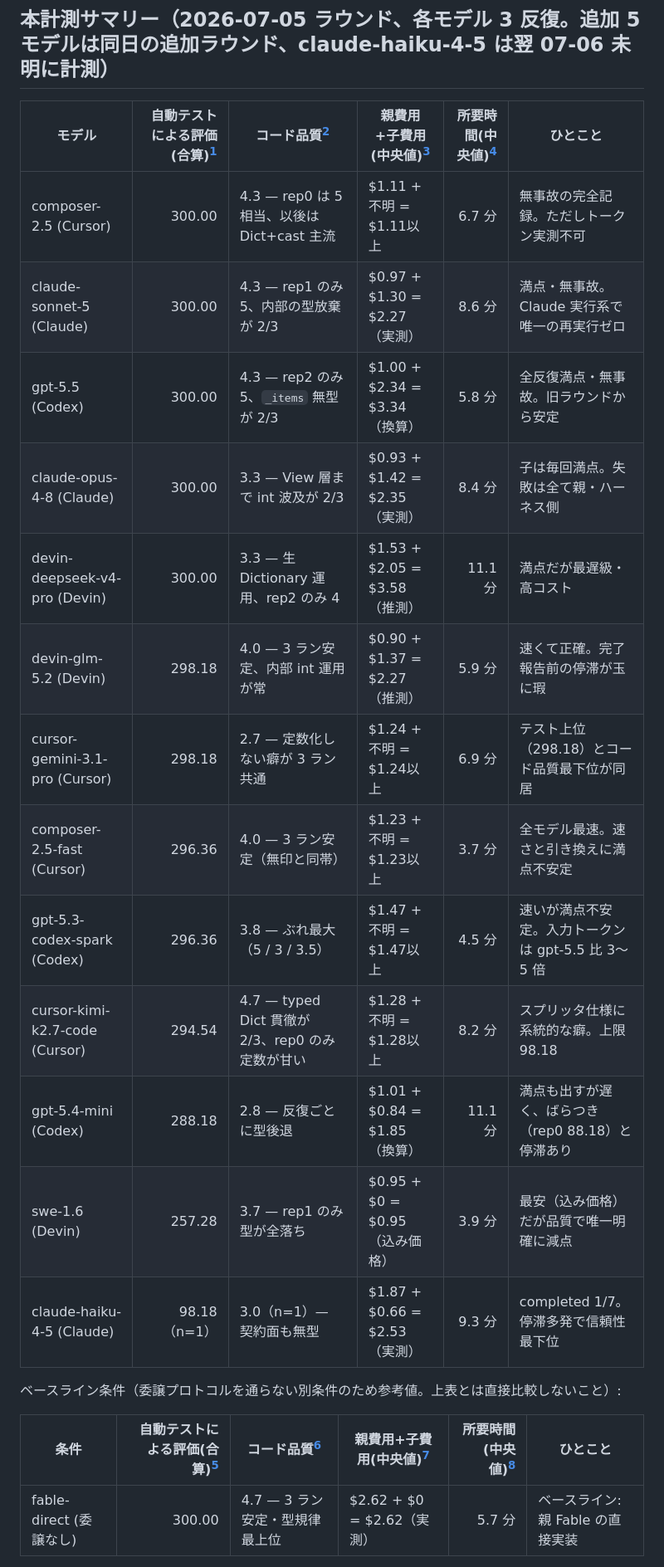
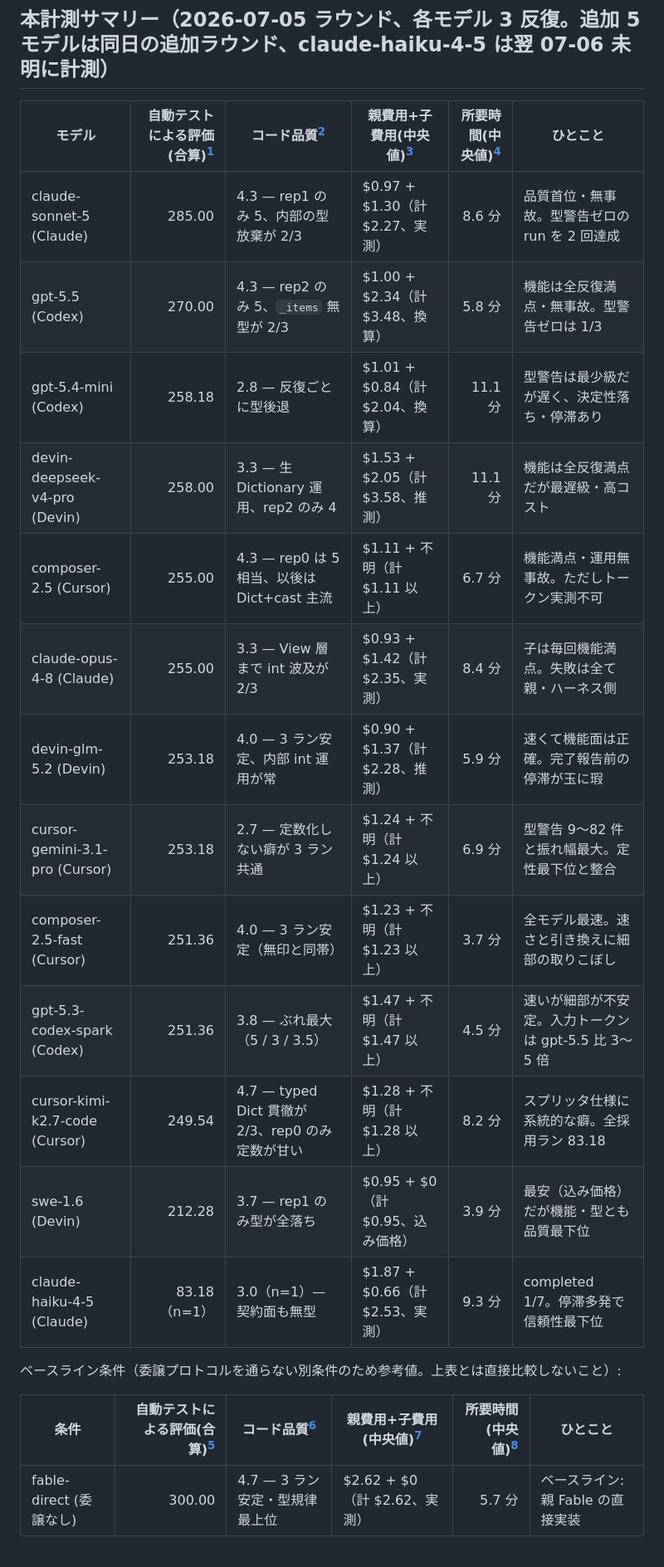
Before and after one commit to oubakiou/godot-llm-gamebench, a Markdown page: benchmarks/impressions.md, the part around one of its changes. Shown at 83% size. Rendered like a GitHub page.

```diff
--- a/benchmarks/impressions.md
+++ b/benchmarks/impressions.md
@@ -4,25 +4,25 @@
 
 ## 本計測サマリー（2026-07-05 ラウンド、各モデル 3 反復。追加 5 モデルは同日の追加ラウンド、claude-haiku-4-5 は翌 07-06 未明に計測）
 
-| モデル                         | 自動テストによる評価(合算)[^score] | コード品質[^quality]                             | 親費用+子費用(中央値)[^cost]   | 所要時間(中央値)[^time] | ひとこと                                            |
-| ------------------------------ | ---------------------------------: | ------------------------------------------------ | ------------------------------ | ----------------------: | --------------------------------------------------- |
-| composer-2.5 (Cursor)          |                             300.00 | 4.3 — rep0 は 5 相当、以後は Dict+cast 主流      | $1.11 + 不明 = $1.11以上       |                  6.7 分 | 無事故の完全記録。ただしトークン実測不可            |
-| claude-sonnet-5 (Claude)       |                             300.00 | 4.3 — rep1 のみ 5、内部の型放棄が 2/3            | $0.97 + $1.30 = $2.27（実測）  |                  8.6 分 | 満点・無事故。Claude 実行系で唯一の再実行ゼロ       |
-| gpt-5.5 (Codex)                |                             300.00 | 4.3 — rep2 のみ 5、`_items` 無型が 2/3           | $1.00 + $2.34 = $3.34（換算）  |                  5.8 分 | 全反復満点・無事故。旧ラウンドから安定              |
-| claude-opus-4-8 (Claude)       |                             300.00 | 3.3 — View 層まで int 波及が 2/3                 | $0.93 + $1.42 = $2.35（実測）  |                  8.4 分 | 子は毎回満点。失敗は全て親・ハーネス側              |
-| devin-deepseek-v4-pro (Devin)  |                             300.00 | 3.3 — 生 Dictionary 運用、rep2 のみ 4            | $1.53 + $2.05 = $3.58（推測）  |                 11.1 分 | 満点だが最遅級・高コスト                            |
-| devin-glm-5.2 (Devin)          |                             298.18 | 4.0 — 3 ラン安定、内部 int 運用が常              | $0.90 + $1.37 = $2.27（推測）  |                  5.9 分 | 速くて正確。完了報告前の停滞が玉に瑕                |
-| cursor-gemini-3.1-pro (Cursor) |                             298.18 | 2.7 — 定数化しない癖が 3 ラン共通                | $1.24 + 不明 = $1.24以上       |                  6.9 分 | テスト上位（298.18）とコード品質最下位が同居        |
-| composer-2.5-fast (Cursor)     |                             296.36 | 4.0 — 3 ラン安定（無印と同帯）                   | $1.23 + 不明 = $1.23以上       |                  3.7 分 | 全モデル最速。速さと引き換えに満点不安定            |
-| gpt-5.3-codex-spark (Codex)    |                             296.36 | 3.8 — ぶれ最大（5 / 3 / 3.5）                    | $1.47 + 不明 = $1.47以上       |                  4.5 分 | 速いが満点不安定。入力トークンは gpt-5.5 比 3〜5 倍 |
-| cursor-kimi-k2.7-code (Cursor) |                             294.54 | 4.7 — typed Dict 貫徹が 2/3、rep0 のみ定数が甘い | $1.28 + 不明 = $1.28以上       |                  8.2 分 | スプリッタ仕様に系統的な癖。上限 98.18              |
-| gpt-5.4-mini (Codex)           |                             288.18 | 2.8 — 反復ごとに型後退                           | $1.01 + $0.84 = $1.85（換算）  |                 11.1 分 | 満点も出すが遅く、ばらつき（rep0 88.18）と停滞あり  |
-| swe-1.6 (Devin)                |                             257.28 | 3.7 — rep1 のみ型が全落ち                        | $0.95 + $0 = $0.95（込み価格） |                  3.9 分 | 最安（込み価格）だが品質で唯一明確に減点            |
-| claude-haiku-4-5 (Claude)      |                       98.18（n=1） | 3.0（n=1）— 契約面も無型                         | $1.87 + $0.66 = $2.53（実測）  |                  9.3 分 | completed 1/7。停滞多発で信頼性最下位               |
+| モデル                         | 自動テストによる評価(合算)[^score] | コード品質[^quality]                             | 親費用+子費用(中央値)[^cost]     | 所要時間(中央値)[^time] | ひとこと                                              |
+| ------------------------------ | ---------------------------------: | ------------------------------------------------ | -------------------------------- | ----------------------: | ----------------------------------------------------- |
+| claude-sonnet-5 (Claude)       |                             285.00 | 4.3 — rep1 のみ 5、内部の型放棄が 2/3            | $0.97 + $1.30（計 $2.27、実測）  |                  8.6 分 | 品質首位・無事故。型警告ゼロの run を 2 回達成        |
+| gpt-5.5 (Codex)                |                             270.00 | 4.3 — rep2 のみ 5、`_items` 無型が 2/3           | $1.00 + $2.34（計 $3.48、換算）  |                  5.8 分 | 機能は全反復満点・無事故。型警告ゼロは 1/3            |
+| gpt-5.4-mini (Codex)           |                             258.18 | 2.8 — 反復ごとに型後退                           | $1.01 + $0.84（計 $2.04、換算）  |                 11.1 分 | 型警告は最少級だが遅く、決定性落ち・停滞あり          |
+| devin-deepseek-v4-pro (Devin)  |                             258.00 | 3.3 — 生 Dictionary 運用、rep2 のみ 4            | $1.53 + $2.05（計 $3.58、推測）  |                 11.1 分 | 機能は全反復満点だが最遅級・高コスト                  |
+| composer-2.5 (Cursor)          |                             255.00 | 4.3 — rep0 は 5 相当、以後は Dict+cast 主流      | $1.11 + 不明（計 $1.11 以上）    |                  6.7 分 | 機能満点・運用無事故。ただしトークン実測不可          |
+| claude-opus-4-8 (Claude)       |                             255.00 | 3.3 — View 層まで int 波及が 2/3                 | $0.93 + $1.42（計 $2.35、実測）  |                  8.4 分 | 子は毎回機能満点。失敗は全て親・ハーネス側            |
+| devin-glm-5.2 (Devin)          |                             253.18 | 4.0 — 3 ラン安定、内部 int 運用が常              | $0.90 + $1.37（計 $2.28、推測）  |                  5.9 分 | 速くて機能面は正確。完了報告前の停滞が玉に瑕          |
+| cursor-gemini-3.1-pro (Cursor) |                             253.18 | 2.7 — 定数化しない癖が 3 ラン共通                | $1.24 + 不明（計 $1.24 以上）    |                  6.9 分 | 型警告 9〜82 件と振れ幅最大。定性最下位と整合         |
+| composer-2.5-fast (Cursor)     |                             251.36 | 4.0 — 3 ラン安定（無印と同帯）                   | $1.23 + 不明（計 $1.23 以上）    |                  3.7 分 | 全モデル最速。速さと引き換えに細部の取りこぼし        |
+| gpt-5.3-codex-spark (Codex)    |                             251.36 | 3.8 — ぶれ最大（5 / 3 / 3.5）                    | $1.47 + 不明（計 $1.47 以上）    |                  4.5 分 | 速いが細部が不安定。入力トークンは gpt-5.5 比 3〜5 倍 |
+| cursor-kimi-k2.7-code (Cursor) |                             249.54 | 4.7 — typed Dict 貫徹が 2/3、rep0 のみ定数が甘い | $1.28 + 不明（計 $1.28 以上）    |                  8.2 分 | スプリッタ仕様に系統的な癖。全採用ラン 83.18          |
+| swe-1.6 (Devin)                |                             212.28 | 3.7 — rep1 のみ型が全落ち                        | $0.95 + $0（計 $0.95、込み価格） |                  3.9 分 | 最安（込み価格）だが機能・型とも品質最下位            |
+| claude-haiku-4-5 (Claude)      |                       83.18（n=1） | 3.0（n=1）— 契約面も無型                         | $1.87 + $0.66（計 $2.53、実測）  |                  9.3 分 | completed 1/7。停滞多発で信頼性最下位                 |
 
 ベースライン条件（委譲プロトコルを通らない別条件のため参考値。上表とは直接比較しないこと）:
 
 | 条件                    | 自動テストによる評価(合算)[^score] | コード品質[^quality]           | 親費用+子費用(中央値)[^cost] | 所要時間(中央値)[^time] | ひとこと                          |
 | ----------------------- | ---------------------------------: | ------------------------------ | ---------------------------- | ----------------------: | --------------------------------- |
-| fable-direct (委譲なし) |                             300.00 | 4.7 — 3 ラン安定・型規律最上位 | $2.62 + $0 = $2.62（実測）   |                  5.7 分 | ベースライン: 親 Fable の直接実装 |
+| fable-direct (委譲なし) |                             300.00 | 4.7 — 3 ラン安定・型規律最上位 | $2.62 + $0（計 $2.62、実測） |                  5.7 分 | ベースライン: 親 Fable の直接実装 |
 
```
Also changed, not shown: other parts of benchmarks/impressions.md (+45 -45 lines).
